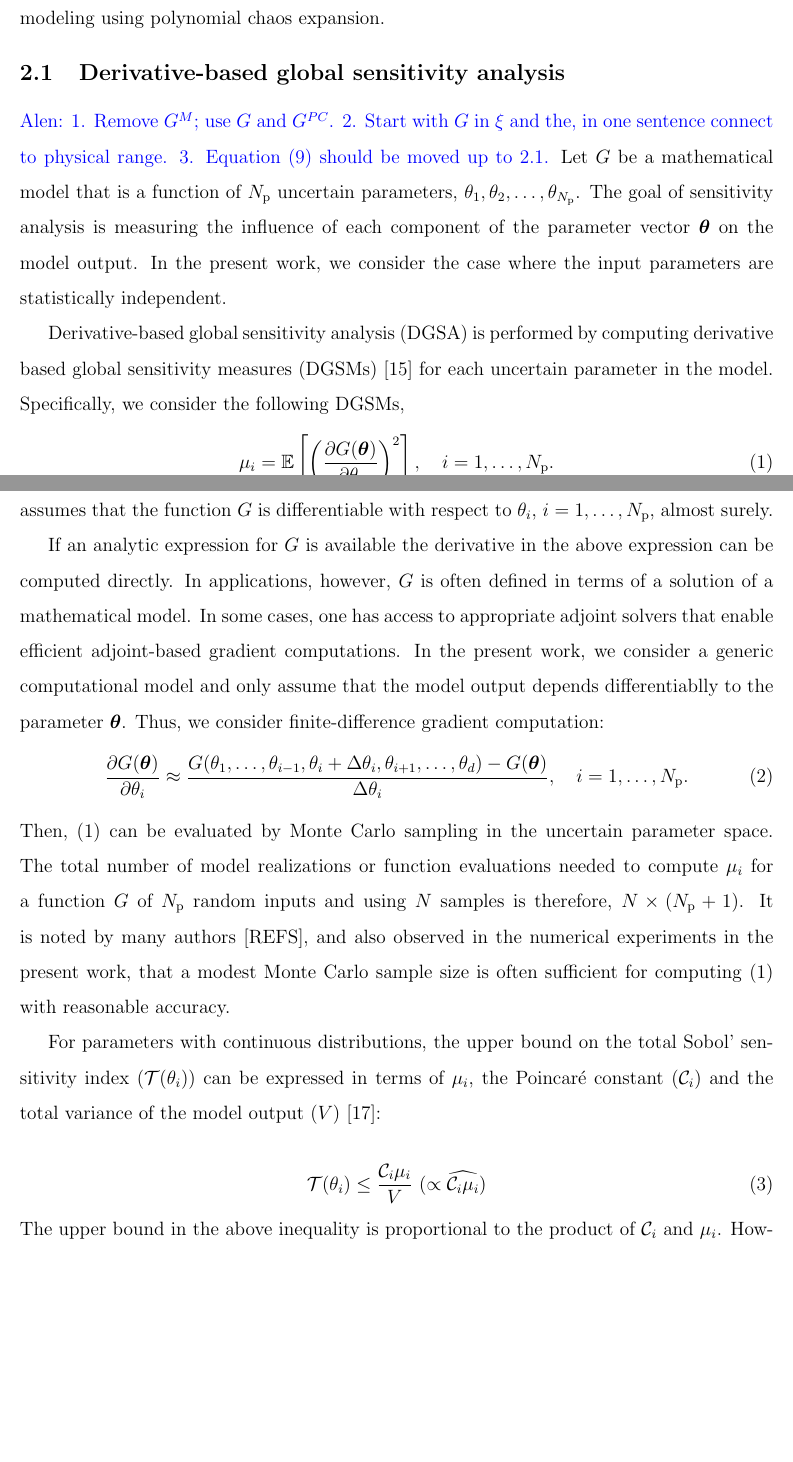
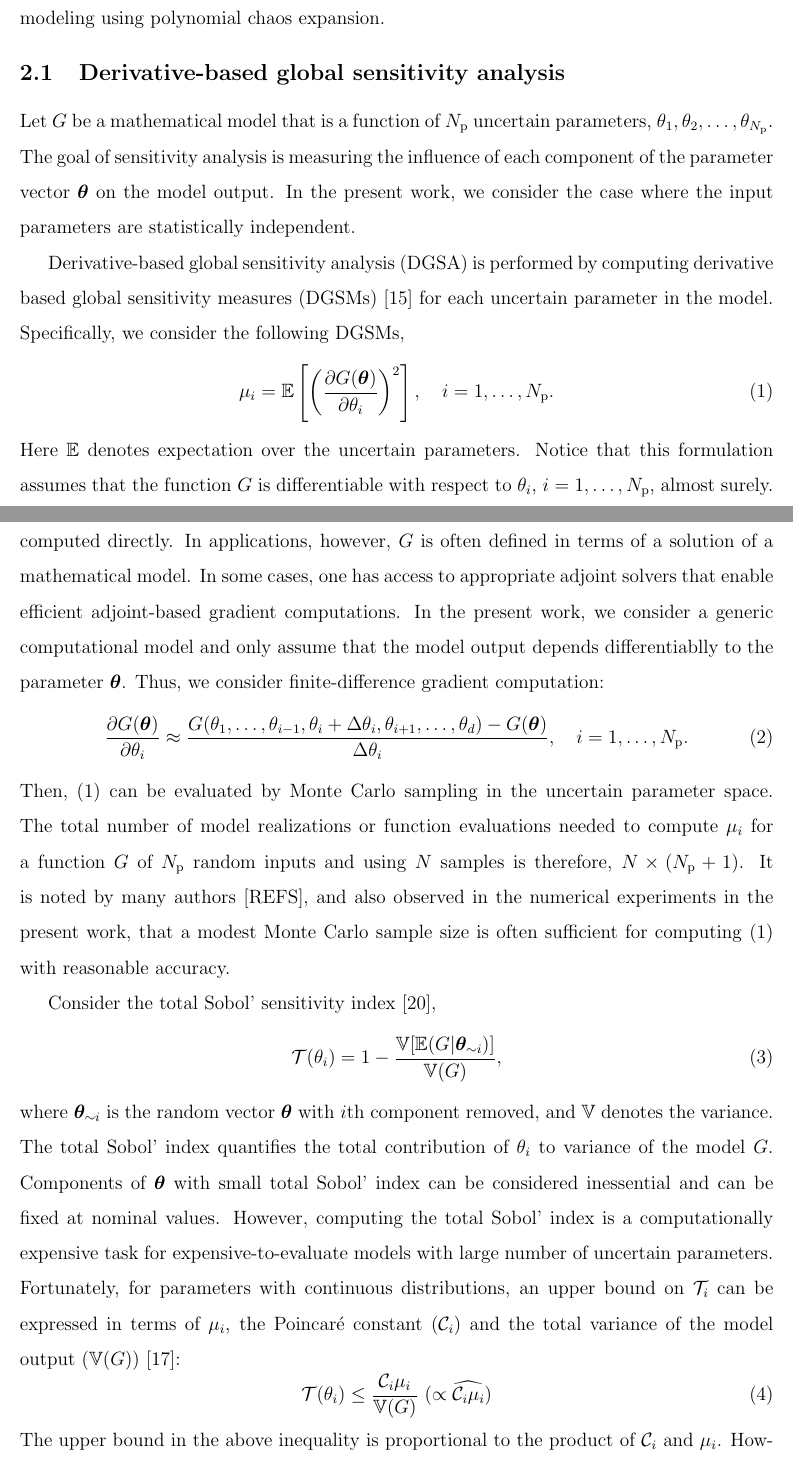
Before and after one commit to vohramanav/DGSM_PCE_MD, a LaTeX document (Paper/DGSM_surrogate_paper.tex, which reads Paper/bg.tex): two parts of pages 4 and 5 of 16 before the commit and two parts of pages 4 and 5 of 17 after it, joined at a grey line, cut so that both start at the same text, the shorter picture padded with empty space. Compiled offline with pdfLaTeX.

Commit message:
sec 2, first pass ...

```diff
--- a/Paper/bg.tex
+++ b/Paper/bg.tex
@@ -11,9 +11,6 @@ using polynomial chaos expansion.
 
 \subsection{Derivative-based global sensitivity analysis}
 
-\alennote{1. Remove $G^M$; use $G$ and $G^{PC}$. 2. Start with $G$ in $\xi$ and
-the, in one sentence connect to physical range. 3. Equation (9) should be moved up to
-2.1.}
 Let $\GG$ be a mathematical model that is a function of $\Np$ uncertain
 parameters, $\theta_1, \theta_2, \ldots, \theta_\Np$. The goal of sensitivity analysis
 is measuring the influence of each component of the parameter vector
@@ -69,13 +66,23 @@ in the numerical experiments in the present work, that a modest Monte Carlo
 sample size is often sufficient for computing~\eqref{eq:mu} with reasonable
 accuracy.
 
-For parameters with continuous distributions, the upper bound on the total
-Sobol' sensitivity index ($\mathcal{T}(\theta_i)$)
+Consider the total
+Sobol' sensitivity index~\cite{Sobol:2001},
+\be
+\mathcal{T}(\theta_i) = 1 -
+\frac{\mathbb{V}[\mathbb{E}(\GG|\bm{\theta}_{\sim i})]}{\mathbb{V}(\GG)},
+\ee
+where $\bm{\theta}_{\sim i}$ is the random vector $\bm\theta$ with $i$th component removed,
+and $\mathbb{V}$ denotes the variance. The total Sobol' index quantifies the total contribution
+of $\theta_i$ to variance of the model $\GG$. Components of $\bm\theta$ with small
+total Sobol' index can be considered inessential and can be fixed at nominal values. However,
+computing the total Sobol' index is a computationally expensive task for expensive-to-evaluate
+models with large number of uncertain parameters. Fortunately,
+for parameters with continuous distributions, an upper bound on $\mathcal{T}_i$
 can be expressed in terms of $\mu_i$, the Poincar\'e constant ($\mathcal{C}_i$) and the total
-variance of the model output ($V$)~\cite{Lamboni:2013}:
-
+variance of the model output ($\mathbb{V}(\GG)$)~\cite{Lamboni:2013}:
 \be
-\mathcal{T}(\theta_i) \leq \frac{\mathcal{C}_i\mu_i}{V}~(\propto \widehat{\mathcal{C}_i\mu_i})
+\mathcal{T}(\theta_i) \leq \frac{\mathcal{C}_i\mu_i}{\mathbb{V}(\GG)}~(\propto \widehat{\mathcal{C}_i\mu_i})
 \label{eq:bound}
 \ee
 
```
